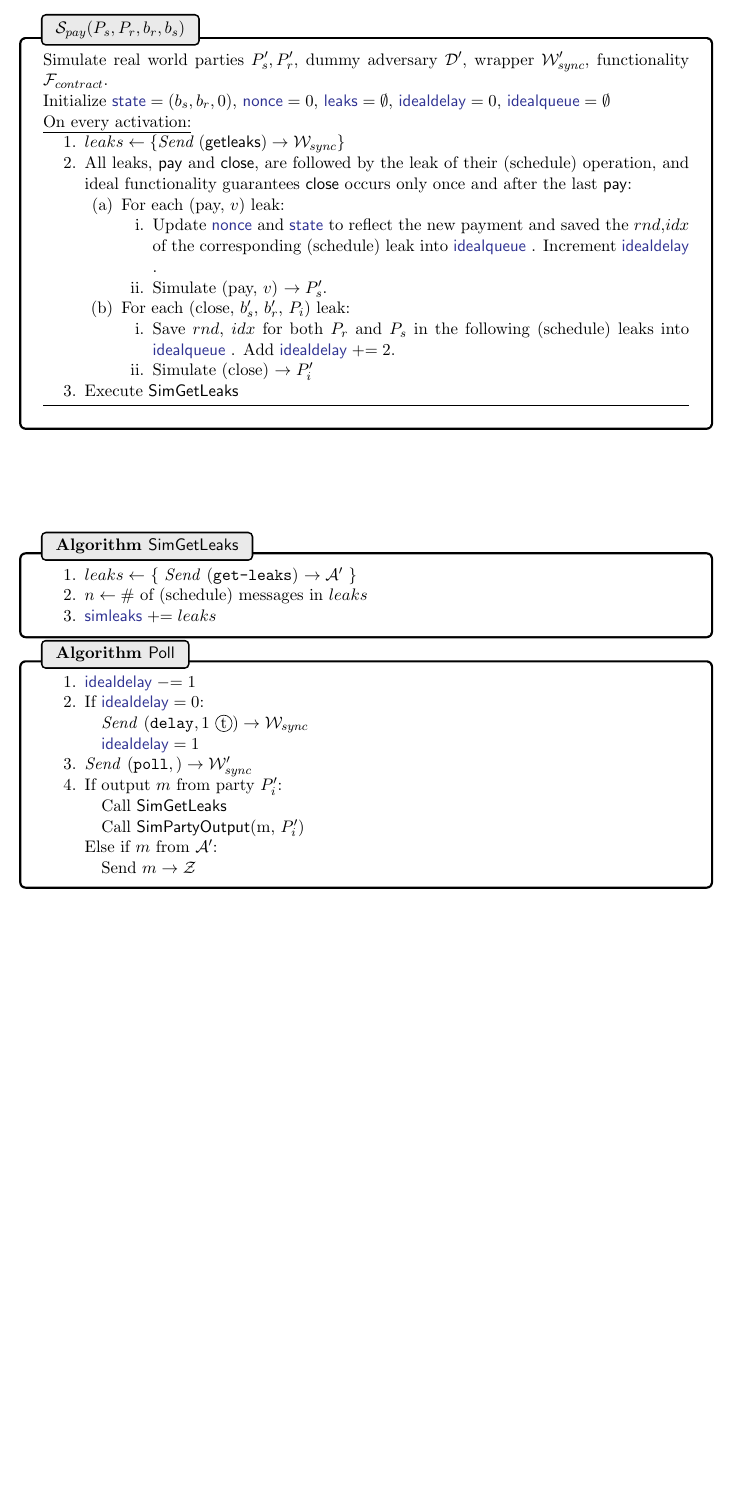
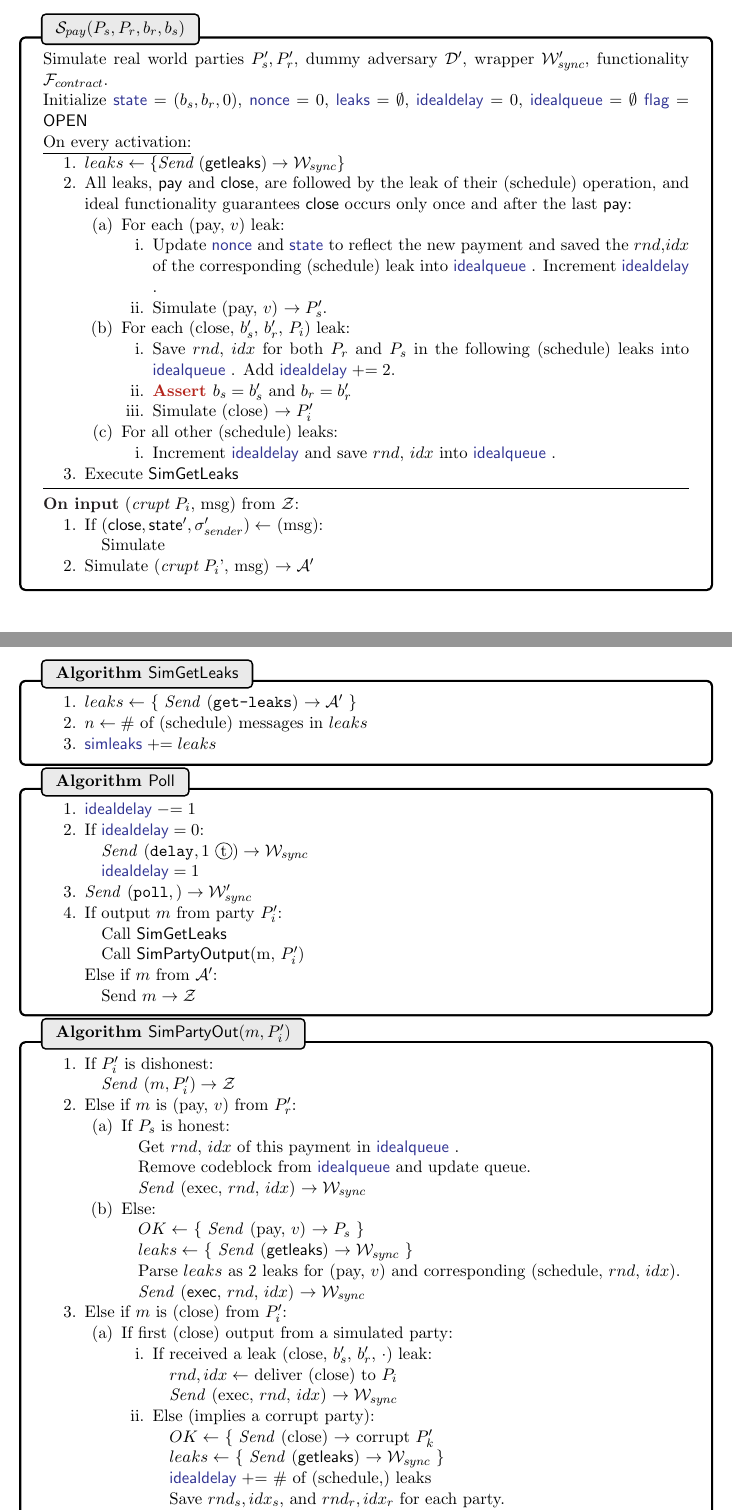
Before and after one commit to srya-b/uc-contracts, a LaTeX paper (paper/uc-contracts.tex, which reads paper/figures/payment/algo_simpartyout.tex, paper/figures/payment/sim_pay.tex): part of page 23 of 24 before the commit and two parts of pages 23 and 24 of 25 after it, the two joined at a grey line, cut so that both start at the same text, the shorter picture padded with empty space. Compiled offline with pdfLaTeX.

Commit message:
payment channel sim

```diff
--- a/paper/figures/payment/algo_simpartyout.tex
+++ b/paper/figures/payment/algo_simpartyout.tex
@@ -1,3 +1,50 @@
+\newcommand{\idealqueue}{{\color{Blue} \msf{idealqueue} }}
+\newcommand{\idealdelay}{{\color{Blue} \msf{idealdelay} }}
+
 \begin{bbox}[title={Algorithm $\msf{SimPartyOut}(m, P_i')$}]
+
 	\begin{renumerate}
-		\item
+		\item If $P_i'$ is dishonest:
+
+			\quad \Send $(m, P_i') \rightarrow \mathcal{Z}$
+
+		\item Else if $m$ is (pay, $v$) from $P_r'$:
+		\begin{renumerate}
+			\item If $P_s$ is honest:
+
+				\quad Get $rnd$, $idx$ of this payment in \idealqueue.
+
+				\quad Remove codeblock from \idealqueue and update queue.
+
+				\quad \Send (exec, $rnd$, $idx$) $\rightarrow \Wsync$
+
+			\item Else:
+
+				\quad $OK \leftarrow$ \{ \Send (pay, $v$) $\rightarrow P_s$ \}
+
+				\quad $leaks \leftarrow$ \{ \Send (\msf{getleaks}) $\rightarrow \Wsync$ \}
+
+				\quad Parse $leaks$ as 2 leaks for (pay, $v$) and corresponding (schedule, $rnd$, $idx$).
+
+				\quad \Send (\msf{exec}, $rnd$, $idx$) $\rightarrow \Wsync$
+		\end{renumerate}
+
+		\item Else if $m$ is (close) from $P_i'$:
+			\begin{renumerate}
+			\item If first (close) output from a simulated party:
+				\begin{renumerate}
+					\item If received a leak (close, $b_s'$, $b_r'$, $\cdot$) leak:
+
+						\quad $rnd,idx \leftarrow$ deliver (close) to $P_i$
+
+						\quad \Send (exec, $rnd$, $idx$) $\rightarrow \Wsync$
+
+					\item Else (implies a corrupt party):
+
+						\quad $OK \leftarrow$ \{ \Send (close) $\rightarrow$ corrupt $P_k'$
+
+						\quad $leaks \leftarrow$ \{ \Send (\msf{getleaks}) $\rightarrow \Wsync$ \}
+
+						\quad $\idealdelay \pluseq$ \# of (schedule,) leaks
+
+						\quad Save $rnd_s,idx_s$, and $rnd_r,idx_r$ for each party.
@@ -4,2 +61,4 @@
+			\end{renumerate}
 	\end{renumerate}
+
 \end{bbox}
--- a/paper/figures/payment/sim_pay.tex
+++ b/paper/figures/payment/sim_pay.tex
@@ -4,6 +4,7 @@
 \newcommand{\nonce}{{\color{Blue} \msf{nonce} }}
 \newcommand{\state}{{\color{Blue} \msf{state} }}
 \newcommand{\simleaks}{{\color{Blue} \msf{leaks} }}
+\newcommand{\flag}{{\color{Blue} \msf{flag} }}
 
 \begin{bbox}[title={$\mathcal{S}_{pay}(P_s, P_r, b_r, b_s)$}]
 
@@ -11,6 +12,7 @@ Simulate real world parties $P_s', P_r'$, dummy adversary $\mathcal{D}'$, wrappe
 functionality $\F_{contract}$.
 
 Initialize $\state = (b_s, b_r, 0)$, $\nonce = 0$, $\simleaks = \emptyset$, $\idealdelay=0$, $\idealqueue = \emptyset$
+$\flag = \msf{OPEN}$
 
 \underline{On every activation:}
 	\begin{renumerate}
@@ -33,7 +35,14 @@ Initialize $\state = (b_s, b_r, 0)$, $\nonce = 0$, $\simleaks = \emptyset$, $\id
 				\item Save $rnd$, $idx$ for both $P_r$ and $P_s$ in the following (schedule)
 				leaks into \idealqueue. Add $\idealdelay \pluseq 2$.
 
+				\item \Assert $b_s = b_s'$ and $b_r = b_r'$
+
 				\item Simulate (close) $\rightarrow P_i'$
+			\end{renumerate}
+
+			\item For all other (schedule) leaks:
+			\begin{renumerate}
+				\item Increment \idealdelay and save $rnd$, $idx$ into \idealqueue.
 			\end{renumerate}
 		\end{renumerate}
 
@@ -43,4 +52,14 @@ Initialize $\state = (b_s, b_r, 0)$, $\nonce = 0$, $\simleaks = \emptyset$, $\id
 
 \vspace{2mm} \hrule \vspace{2mm}
 
+\OnInput \inmsg{{\em crupt} $P_i$}{msg} from $\mathcal{Z}$:
+	\begin{renumerate}
+
+		\item If $(\msf{close}, \msf{state}', \sigma_{sender}') \leftarrow$ (msg):
+
+			\quad Simulate
+
+		\item Simulate ({\em crupt} $P_i$', msg) $\rightarrow \mathcal{A}'$
+	\end{renumerate}
+
 \end{bbox}
```
Also changed, not shown: paper/figures/payment/f_pay.tex (+8 -0 lines), paper/figures/payment/prot_pay.tex (+4 -2 lines), paper/sections/paychannels.tex (+4 -0 lines), paper/figures/payment/algo_simpartyout.tex (10 more changed lines).
